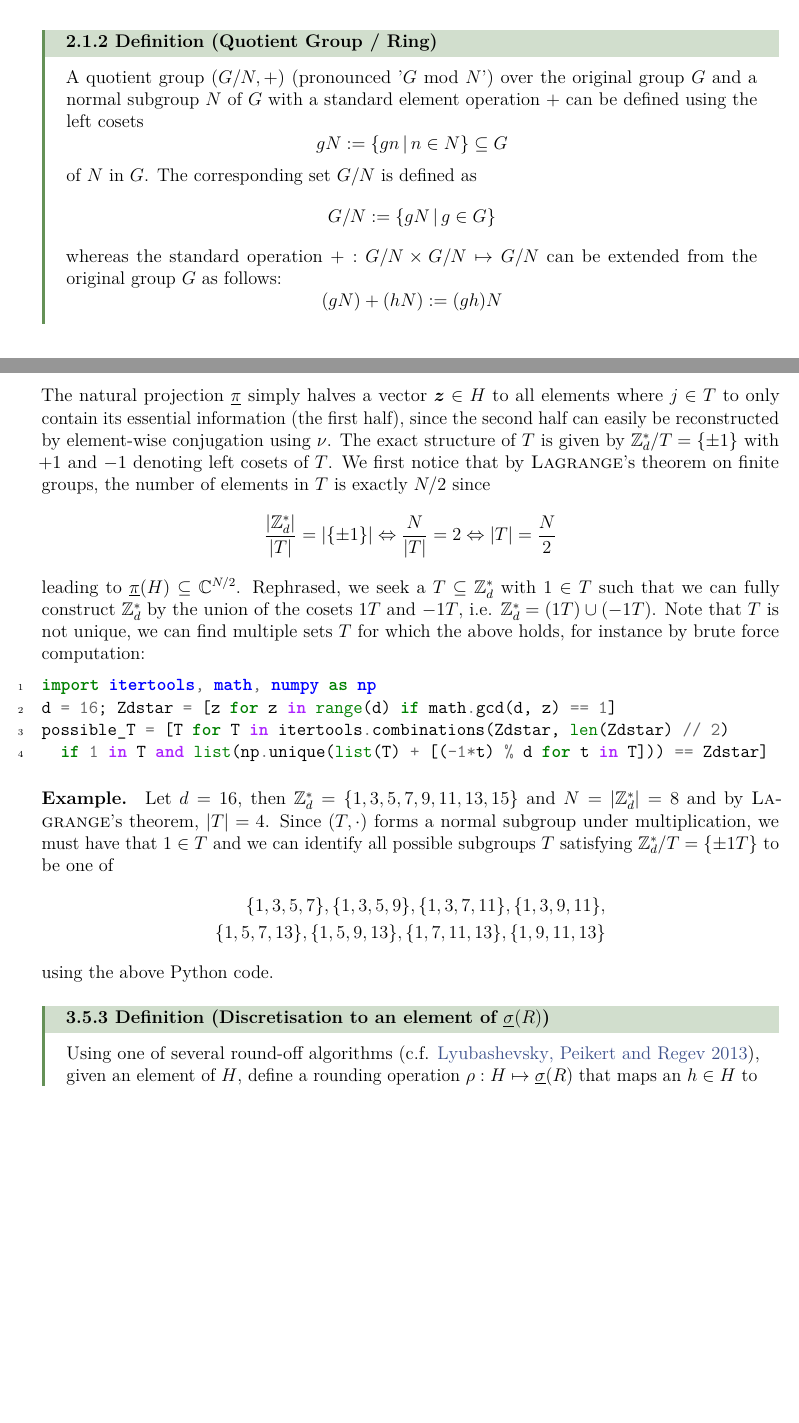
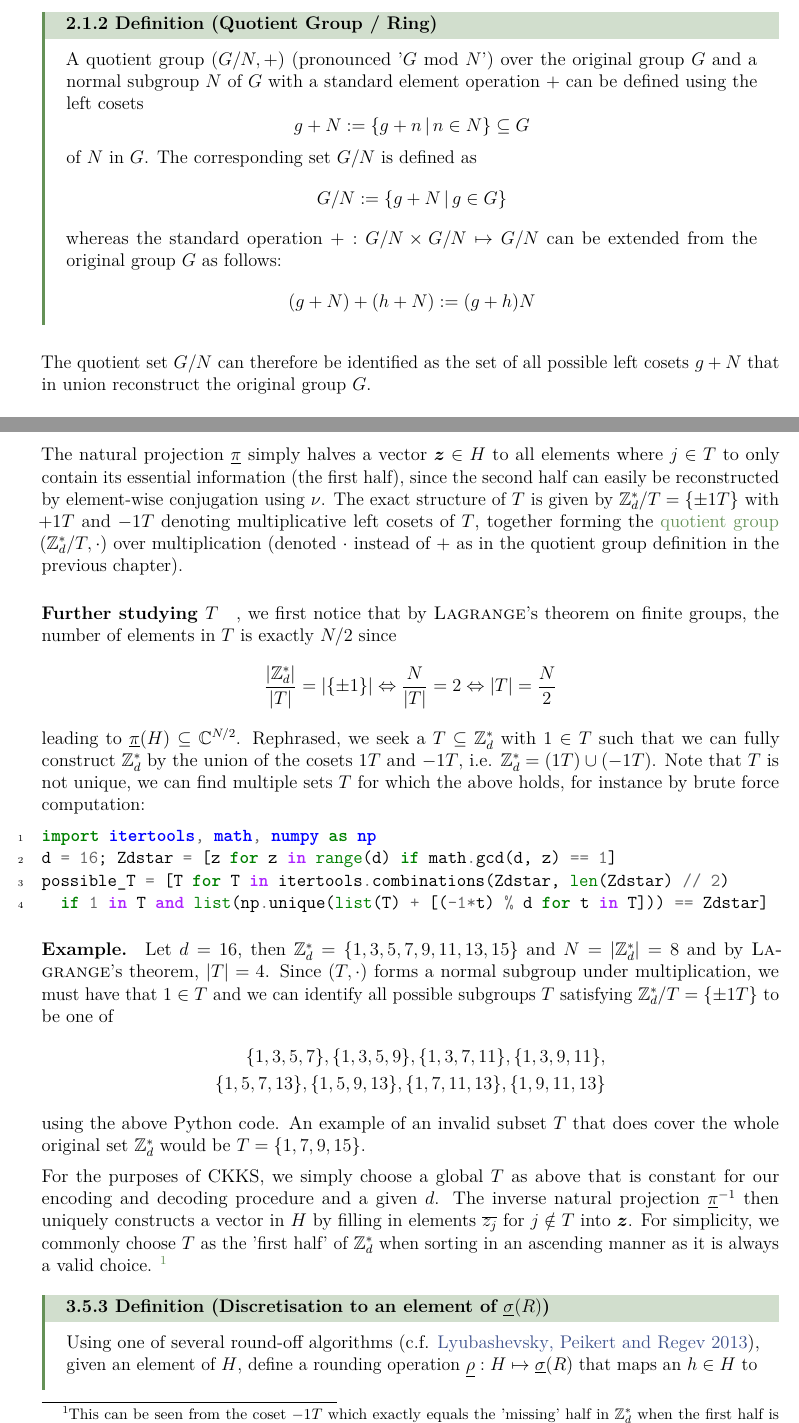
Before and after one commit to MrP01/BachelorsThesis, a LaTeX thesis (thesis/thesis.tex, which reads thesis/chapters/background.tex, thesis/chapters/homomorphic-encryption.tex): two parts of pages 7 and 22 of 41 before the commit and two parts of pages 7 and 22 of 42 after it, joined at a grey line, cut so that both start at the same text, the shorter picture padded with empty space. The pictures show the PDF file thesis/thesis.pdf that the author committed with the source.

Commit message:
footnote to the first-half choice of Z_d^*

```diff
--- a/thesis/chapters/background.tex
+++ b/thesis/chapters/background.tex
@@ -41,27 +41,29 @@ An example of a ring would be the integers modulo $t$: $\Z / t \Z$, sometimes al
 \begin{definition}{Quotient Group / Ring}{quotient-group}
   A quotient group $(G / N, +)$ (pronounced '$G$ mod $N$') over the original group $G$ and a normal subgroup $N$ of $G$
   with a standard element operation $+$ can be defined using the left cosets
-  $$gN := \{gn \,|\, n \in N\} \subseteq G$$ of $N$ in $G$.
+  $$g+N := \{g+n \,|\, n \in N\} \subseteq G$$ of $N$ in $G$.
   The corresponding set $G / N$ is defined as
-  $$G / N := \{g N \,|\, g \in G\}$$
+  $$G / N := \{g + N \,|\, g \in G\}$$
   whereas the standard operation $+: G/N \times G/N \mapsto G/N$
   can be extended from the original group $G$ as follows:
-  $$(gN) + (hN) := (gh)N$$
+  $$(g+N) + (h+N) := (g+h)N$$
 \end{definition}
+
+The quotient set $G / N$ can therefore be identified as the set of all possible left cosets $g + N$ that in union reconstruct the original group $G$.
 
 \begin{definition}{Ring of Integers Modulo $t$: $\Z / t \Z$}{integers-modulo-t}
   Using equivalence classes $\overline{x}_t$ modulo $t$ referred to as congruence classes,
   define the commutative quotient ring of integers modulo $t$ as $(\Z / t \Z, +, \cdot)$ with
   two operations $+$ and $\cdot$ and
   $$\Z / t \Z = \{\overline{x}_t \,|\, x \in \Z, 0 \leq x < t\}$$
-  where $t \Z \triangleleft \Z$ denotes the $t$\textsuperscript{th} coset\footnote{
+  where $t \Z \triangleleft \Z$ denotes the $t$\textsuperscript{th} multiplicative coset\footnote{
     from the left and from the right, therefore $t \Z$ is called a normal subgroup of $\Z$
   } of the integers and
   $$\overline{x}_t = \{y \equiv x \mod t \,|\, y \in \Z\}$$
   is the set of all multiples of $t$ with remainder $x$.
   Note that many operations that resulting groups, rings or fields are commonly equipped with,
   such as addition or multiplication, propagate to an equivalent definition in the ring of integers modulo $t$
-  by considering their result as a congruence class instead of it, which in turn is an element of $\Z / t \Z$.
+  by considering their result as a congruence class instead of it, which in turn is again an element of $\Z / t \Z$.
 \end{definition}
 
 \begin{definition}{Polynomial Ring over $\Z$}{poly-ring}
--- a/thesis/chapters/homomorphic-encryption.tex
+++ b/thesis/chapters/homomorphic-encryption.tex
@@ -172,7 +172,7 @@ $$H = \{\vec{z} = (z_j)_{j \in \Z_d^*} \in \C^N : z_j = \overline{z_{-j}} \;\for
 of all complex-valued vectors $\vec{z}$ where the first half equals the reversed complex-conjugated second half.
 
 \begin{definition}{Natural Projection $\underline{\pi}$}{pi-transform}
-  Let $T$ be a mulitplicative subgroup of $\Z_d^*$ with $\Z_d^* / T = \{+1, -1\} = \{1T, -1T\}$, then the natural projection $\underline{\pi}: H \mapsto \C^{N/2}$ is defined as
+  Let $T$ be a mulitplicative subgroup of $\Z_d^*$ with $\Z_d^* / T = \{\pm 1\} = \{1T, -1T\}$, then the natural projection $\underline{\pi}: H \mapsto \C^{N/2}$ is defined as
   $$\underline{\pi}\big((z_j)_{j \in \Z_M^*}\big) = (z_j)_{j \in T}$$
   Let its inverse be denoted by $\underline{\pi}\inv: \C^{N/2} \mapsto H$ and consequently defined as
   $$\underline{\pi}\inv\big((z_j)_{j \in T}\big) = \big(\nu(z_j)\big)_{j \in \Z_M^*} \; \mathrm{with} \; \nu(z_j) = \begin{cases}
@@ -182,8 +182,10 @@ of all complex-valued vectors $\vec{z}$ where the first half equals the reversed
 \end{definition}
 
 The natural projection $\underline{\pi}$ simply halves a vector $\vec{z} \in H$ to all elements where $j \in T$ to only contain its essential information (the first half), since the second half can easily be reconstructed by element-wise conjugation using $\nu$.
-The exact structure of $T$ is given by $\Z_d^* / T = \{\pm 1\}$ with $+1$ and $-1$ denoting left cosets of $T$.
-We first notice that by \name{Lagrange}'s theorem on finite groups, the number of elements in $T$ is exactly $N / 2$ since $$\frac{|\Z_d^*|}{|T|} = |\{\pm 1\}| \Leftrightarrow \frac{N}{|T|} = 2 \Leftrightarrow |T| = \frac{N}{2}$$ leading to $\underline{\pi}(H) \subseteq \C^{N/2}$.
+The exact structure of $T$ is given by $\Z_d^* / T = \{\pm 1T\}$ with $+1T$ and $-1T$ denoting multiplicative left cosets of $T$, together forming the \hyperref[def:quotient-group]{quotient group} $(\Z_d^* / T, \cdot)$ over multiplication (denoted $\cdot$ instead of $+$ as in the quotient group definition in the previous chapter).
+
+\paragraph{Further studying $T$},
+we first notice that by \name{Lagrange}'s theorem on finite groups, the number of elements in $T$ is exactly $N / 2$ since $$\frac{|\Z_d^*|}{|T|} = |\{\pm 1\}| \Leftrightarrow \frac{N}{|T|} = 2 \Leftrightarrow |T| = \frac{N}{2}$$ leading to $\underline{\pi}(H) \subseteq \C^{N/2}$.
 Rephrased, we seek a $T \subseteq \Z_d^*$ with $1 \in T$ such that we can fully construct $\Z_d^*$ by the union of the cosets $1T$ and $-1T$, i.e. $\Z_d^* = (1T) \cup (-1T)$.
 Note that $T$ is not unique, we can find multiple sets $T$ for which the above holds, for instance by brute force computation:
 
@@ -207,7 +209,15 @@ Since $(T, \cdot)$ forms a normal subgroup under multiplication, we must have th
   \{1, 7, 11, 13\},
   \{1, 9, 11, 13\}
 \end{align*}
-using the above Python code.
+using the above Python code. An example of an invalid subset $T$ that does cover the whole original set $\Z_d^*$ would be $T = \{1, 7, 9, 15\}$.
+
+For the purposes of CKKS, we simply choose a global $T$ as above that is constant for our encoding and decoding procedure and a given $d$.
+The inverse natural projection $\underline{\pi}\inv$ then uniquely constructs a vector in $H$ by filling in elements $\overline{z_j}$ for $j \notin T$ into $\vec{z}$.
+For simplicity, we commonly choose $T$ as the 'first half' of $\Z_d^*$ when sorting in an ascending manner as it is always a valid choice.
+\footnote{
+  This can be seen from the coset $-1T$ which exactly equals the 'missing' half in $\Z_d^*$ when the first half is covered by $1T = T = \{1, 3, 5, ..., N-1\}$ since $-1T = \{-1, -3, -5, ..., -(N-1)\} \equiv \{d-1, d-3, d-5, ..., d-N+1\}$ $(\text{mod}\, d)$ when $d$ a power of 2.
+  Then, $(1T) \cup (-1T) = \{1, 3, 5, ..., N-1\} \cup \{d-1, d-3, d-5, ..., d-N+1\} = \{1, 3, 5, ..., N-1, N+1, ..., d-5, d-3, d-1\} = \Z_d^*$.
+}
 
 \begin{definition}{Discretisation to an element of $\underline{\sigma}(R)$}{}
   Using one of several round-off algorithms (c.f. \cite{2013-rlwe-toolkit}), given an element of $H$, define a rounding operation $\underline{\rho}: H \mapsto \underline{\sigma}(R)$ that maps an $h \in H$ to its closest element in $\underline{\sigma}(R)$, also denoted as
```
Also changed, not shown: thesis/thesis.pdf.
